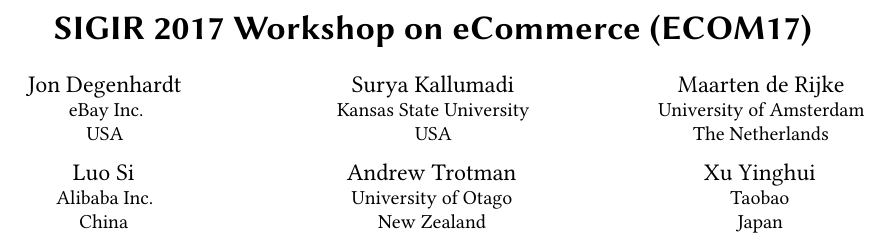
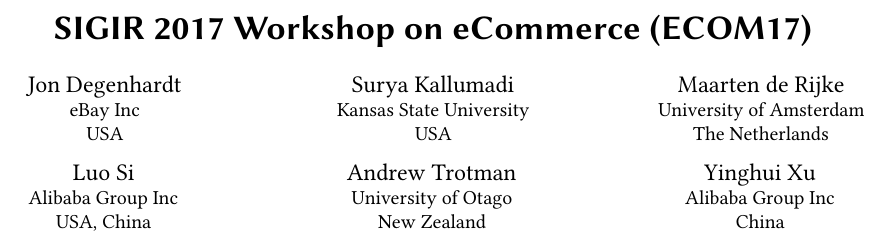
Before and after one commit to skallumadi/SIGIR-eCom, a LaTeX paper (sample-sigconf.tex): part of page 1 of 2, cut so that both start at the same text. Compiled offline with pdfLaTeX.

Commit message:
updates affiliations

```diff
--- a/sample-sigconf.tex
+++ b/sample-sigconf.tex
@@ -53,8 +53,8 @@
 
 \author{Luo Si}
 \affiliation {
-	\institution{Alibaba Inc.}
-	\country{China}
+	\institution{Alibaba Group Inc}
+	\country{USA, China}
 	}
 
 \author{Andrew Trotman}
@@ -63,10 +63,10 @@
 	\country{New Zealand}
 	}
 
-\author{Xu Yinghui}
+\author{Yinghui Xu}
 \affiliation{
-	\institution{Taobao}
-	\country{Japan}
+	\institution{Alibaba Group Inc}
+	\country{China}
 	}
 
 % The default list of authors is too long for headers}
```
Also changed, not shown: sample-sigconf.pdf, sample-sigconf.tex (2 more changed lines).
